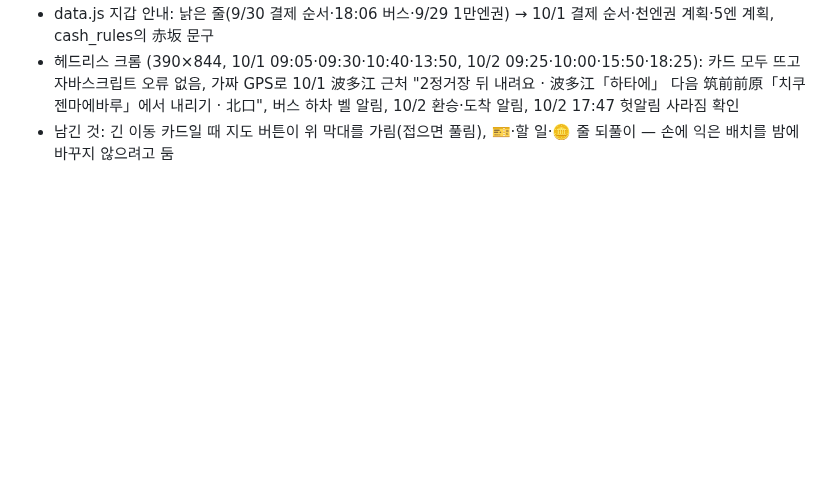
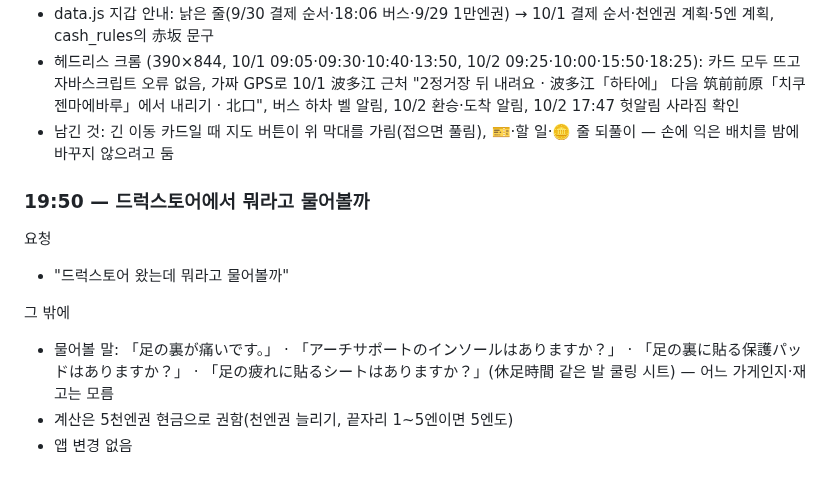
Before and after one commit to leftdrawer/fukuoka2026, a Markdown page: LOG.md, the part around one of its changes. Drawn GitHub-style; blank space fills up the shorter version.

Commit message:
LOG: 드럭스토어 물어볼 말
Co-Authored-By: Claude Opus 5.5 <noreply@anthropic.com>
Claude-Session: https://claude.ai/code/session_015sE8oYZBtkLvLE5mHZU7Uy

```diff
--- a/LOG.md
+++ b/LOG.md
@@ -1509,3 +1509,13 @@
 - data.js 지갑 안내: 낡은 줄(9/30 결제 순서·18:06 버스·9/29 1만엔권) → 10/1 결제 순서·천엔권 계획·5엔 계획, cash_rules의 赤坂 문구
 - 헤드리스 크롬 (390×844, 10/1 09:05·09:30·10:40·13:50, 10/2 09:25·10:00·15:50·18:25): 카드 모두 뜨고 자바스크립트 오류 없음, 가짜 GPS로 10/1 波多江 근처 "2정거장 뒤 내려요 · 波多江「하타에」 다음 筑前前原「치쿠젠마에바루」에서 내리기 · 北口", 버스 하차 벨 알림, 10/2 환승·도착 알림, 10/2 17:47 헛알림 사라짐 확인
 - 남긴 것: 긴 이동 카드일 때 지도 버튼이 위 막대를 가림(접으면 풀림), 🎫·할 일·🪙 줄 되풀이 — 손에 익은 배치를 밤에 바꾸지 않으려고 둠
+
+### 19:50 — 드럭스토어에서 뭐라고 물어볼까
+
+요청
+- "드럭스토어 왔는데 뭐라고 물어볼까"
+
+그 밖에
+- 물어볼 말: 「足の裏が痛いです。」 · 「アーチサポートのインソールはありますか？」 · 「足の裏に貼る保護パッドはありますか？」 · 「足の疲れに貼るシートはありますか？」(休足時間 같은 발 쿨링 시트) — 어느 가게인지·재고는 모름
+- 계산은 5천엔권 현금으로 권함(천엔권 늘리기, 끝자리 1~5엔이면 5엔도)
+- 앱 변경 없음
```
Also changed, not shown: other parts of LOG.md (+1 -1 lines).
